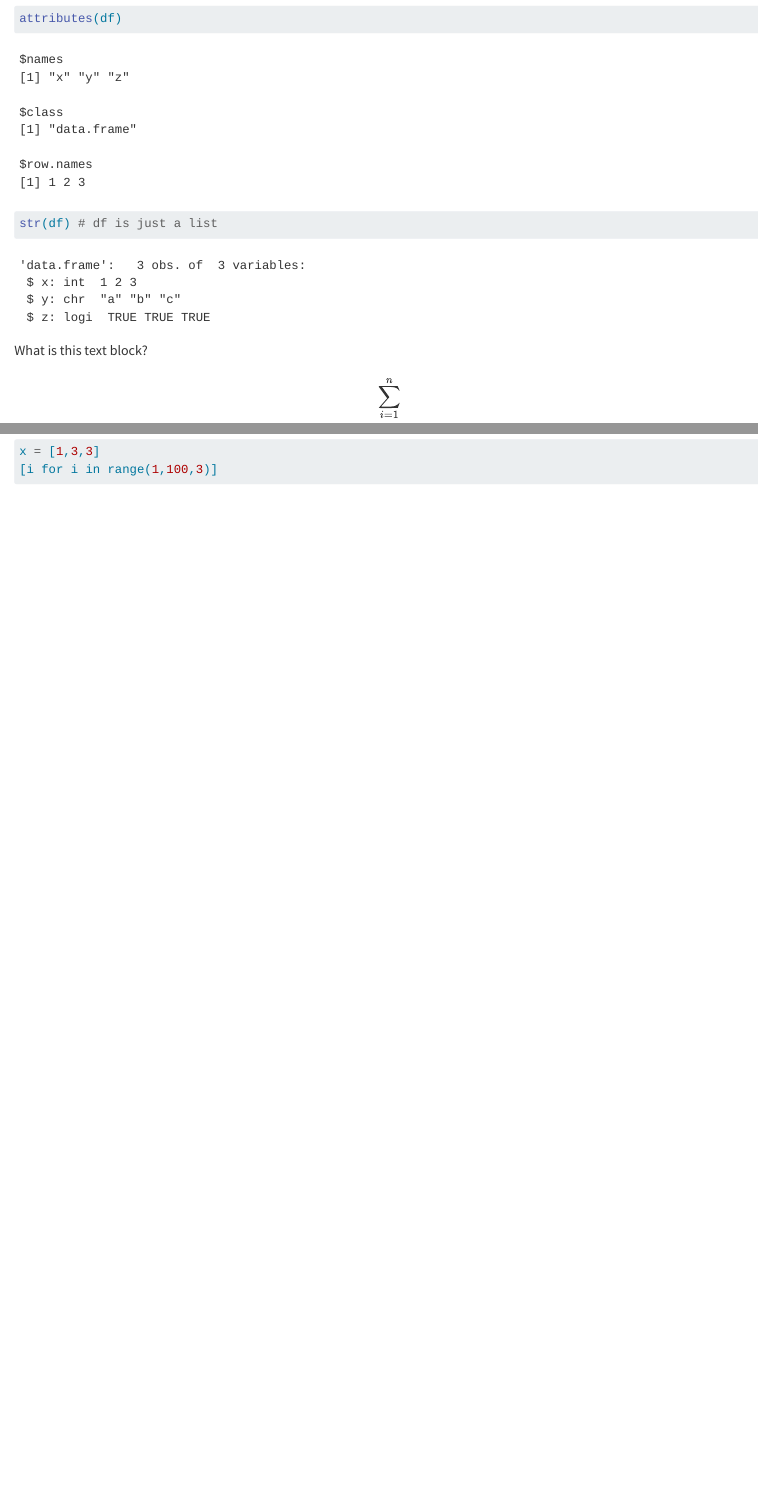
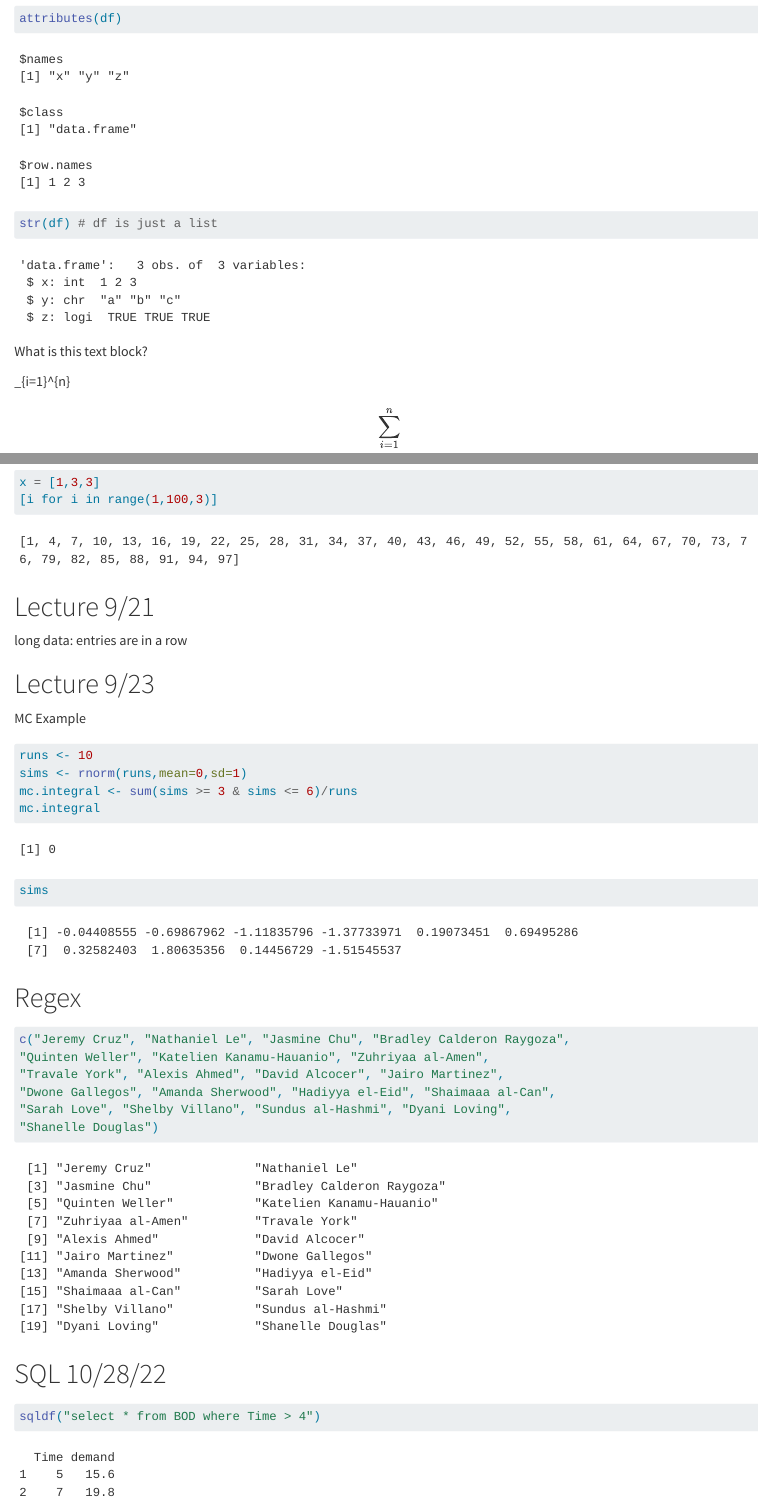
Before and after one commit to WillTirone/523, a Quarto document (notes/class_notes.qmd): the page in a window 1100 px wide, from 1260 px down before the commit and from 1510 px down after it, so that both start at the same text, and a second part further down, joined at a grey line. Rendered offline with R 4.5, knitr and Pandoc in place of Quarto, with nearby package versions; code that draws random numbers runs with fixed seeds of ours; long lines of code are wrapped.

Commit message:
sql notes

````diff
--- a/notes/class_notes.qmd
+++ b/notes/class_notes.qmd
@@ -3,6 +3,11 @@ title: "class notes"
 format: html
 editor: visual
 ---
+
+```{r}
+install.packages("sqldf")
+library(sqldf)
+```
 
 # Notes
 
@@ -120,3 +124,39 @@ x[x[odd_4] %% 2 == 0]
 x = [1,3,3]
 [i for i in range(1,100,3)]
 ```
+
+# Lecture 9/21
+
+long data: entries are in a row
+
+# Lecture 9/23
+
+MC Example
+
+```{r}
+runs <- 10
+sims <- rnorm(runs,mean=0,sd=1)
+mc.integral <- sum(sims >= 3 & sims <= 6)/runs
+mc.integral
+```
+
+```{r}
+sims
+```
+
+# Regex
+
+```{r}
+c("Jeremy Cruz", "Nathaniel Le", "Jasmine Chu", "Bradley Calderon Raygoza",
+"Quinten Weller", "Katelien Kanamu-Hauanio", "Zuhriyaa al-Amen",
+"Travale York", "Alexis Ahmed", "David Alcocer", "Jairo Martinez",
+"Dwone Gallegos", "Amanda Sherwood", "Hadiyya el-Eid", "Shaimaaa al-Can",
+"Sarah Love", "Shelby Villano", "Sundus al-Hashmi", "Dyani Loving",
+"Shanelle Douglas")
+```
+
+# SQL 10/28/22
+
+```{r}
+sqldf("select * from BOD where Time > 4")
+```
````
Also changed, not shown: notes/class_notes.qmd (5 more changed lines).
